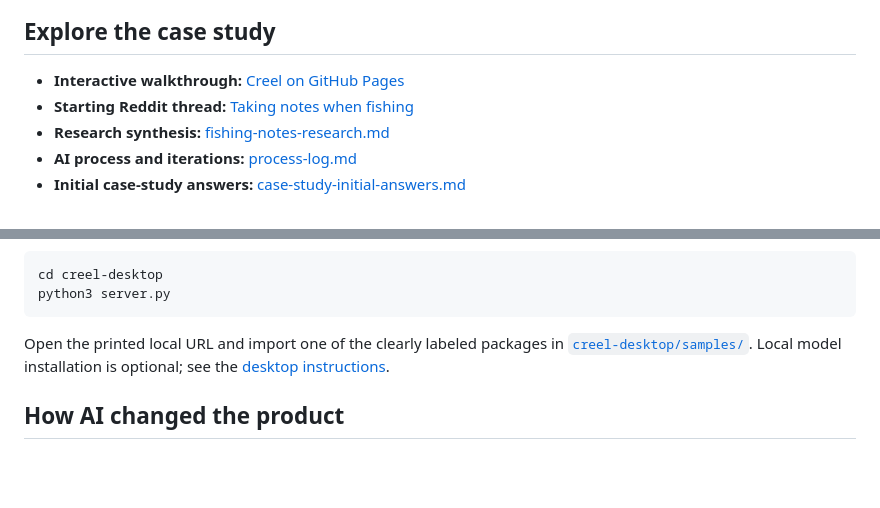
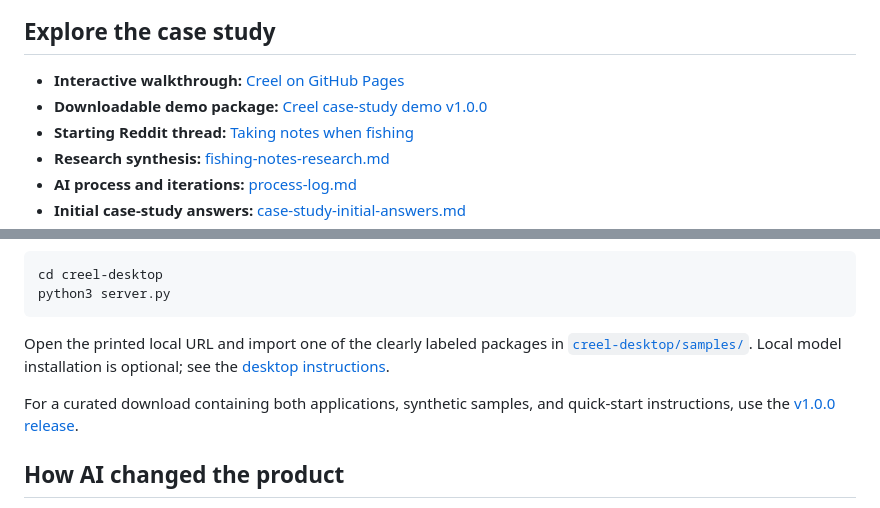
Before and after one commit to tweisslehman14/creel-ai-case-study, a Markdown page: README.md, 2 parts joined by grey strips. Rendered like a GitHub page; blank space fills up the shorter version.

````diff
--- a/README.md
+++ b/README.md
@@ -7,6 +7,7 @@ This project was built for a Wrapbook AI usage case study. The goal was to start
 ## Explore the case study
 
 - **Interactive walkthrough:** [Creel on GitHub Pages](https://tweisslehman14.github.io/creel-ai-case-study/)
+- **Downloadable demo package:** [Creel case-study demo v1.0.0](https://github.com/tweisslehman14/creel-ai-case-study/releases/tag/v1.0.0)
 - **Starting Reddit thread:** [Taking notes when fishing](https://www.reddit.com/r/flyfishing/comments/19cjde8/taking_notes_when_fishing/)
 - **Research synthesis:** [fishing-notes-research.md](fishing-notes-research.md)
 - **AI process and iterations:** [process-log.md](process-log.md)
@@ -45,6 +46,8 @@ python3 server.py
 ```
 
 Open the printed local URL and import one of the clearly labeled packages in [`creel-desktop/samples/`](creel-desktop/samples/). Local model installation is optional; see the [desktop instructions](creel-desktop/README.md).
+
+For a curated download containing both applications, synthetic samples, and quick-start instructions, use the [v1.0.0 release](https://github.com/tweisslehman14/creel-ai-case-study/releases/tag/v1.0.0).
 
 ## How AI changed the product
 
````
Also changed, not shown: case-study-initial-answers.md (+6 -4 lines), process-log.md (+7 -0 lines).
